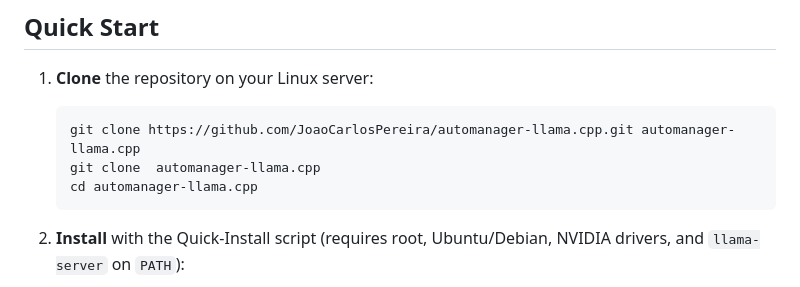
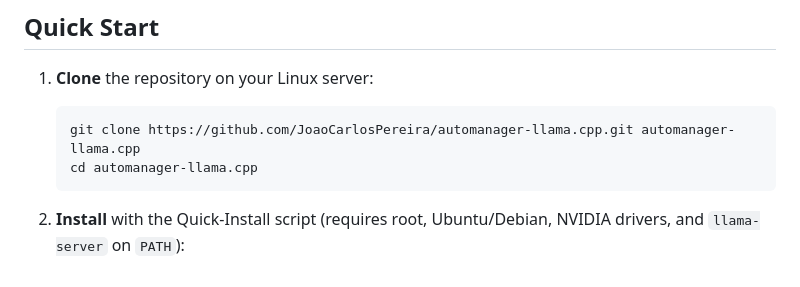
Before and after one commit to JoaoCarlosPereira/automanager-llama.cpp, a Markdown page: README.md, the part around the change. Drawn GitHub-style.

````diff
--- a/README.md
+++ b/README.md
@@ -33,7 +33,6 @@
 
    ```bash
    git clone https://github.com/JoaoCarlosPereira/automanager-llama.cpp.git automanager-llama.cpp
-   git clone  automanager-llama.cpp
    cd automanager-llama.cpp
    ```
 
````
